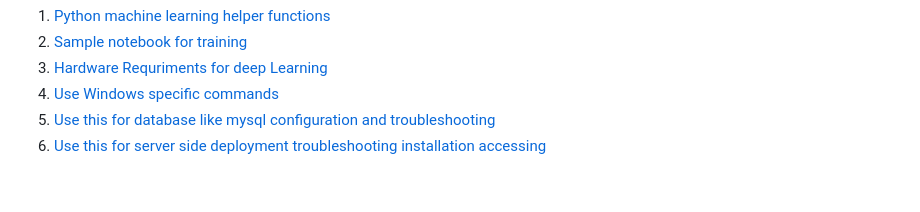
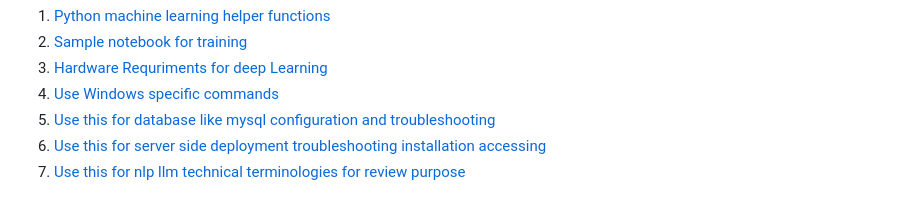
Before and after one commit to NoumanAhmad448/linux_windows_mysql_php_python_cheatsheet, a Markdown page: README.md, the part around the change. GitHub-like rendering.

```diff
--- a/README.md
+++ b/README.md
@@ -163,3 +163,4 @@ python -c "import torch; print(torch.cuda.is_available())"
 4. [Use Windows specific commands](/windows_commands.md)
 5. [Use this for database like mysql configuration and troubleshooting](/databases.md)
 6. [Use this for server side deployment troubleshooting installation accessing](/server_deployment_linux.md)
+6. [Use this for nlp llm technical terminologies for review purpose](/nlp/readme.md)
```
